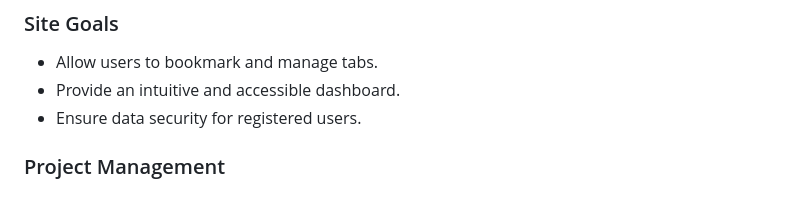
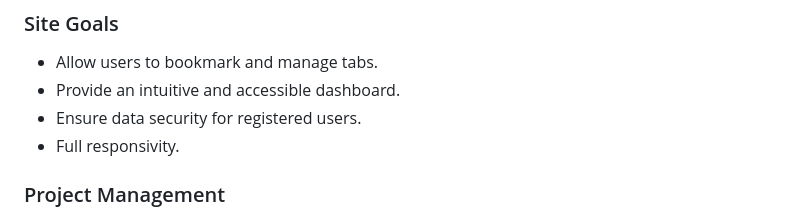
Before and after one commit to Oliver-Tommy/TabVault, a Markdown page: README.md, the part around the change. Drawn GitHub-style.

```diff
--- a/README.md
+++ b/README.md
@@ -93,6 +93,7 @@ The contrast in style between the 'classic' Merriweather and the more 'modern' R
 - Allow users to bookmark and manage tabs.
 - Provide an intuitive and accessible dashboard.
 - Ensure data security for registered users.
+- Full responsivity.
 
 ### Project Management
 This project was primarily managed through use of the GitHub project board, using issues, with MoSCoW prioritisation. There was additional use of a physical to-do list, for smaller issues.
```
Also changed, not shown: readme/images/my-project.png (added), 2 other files.
